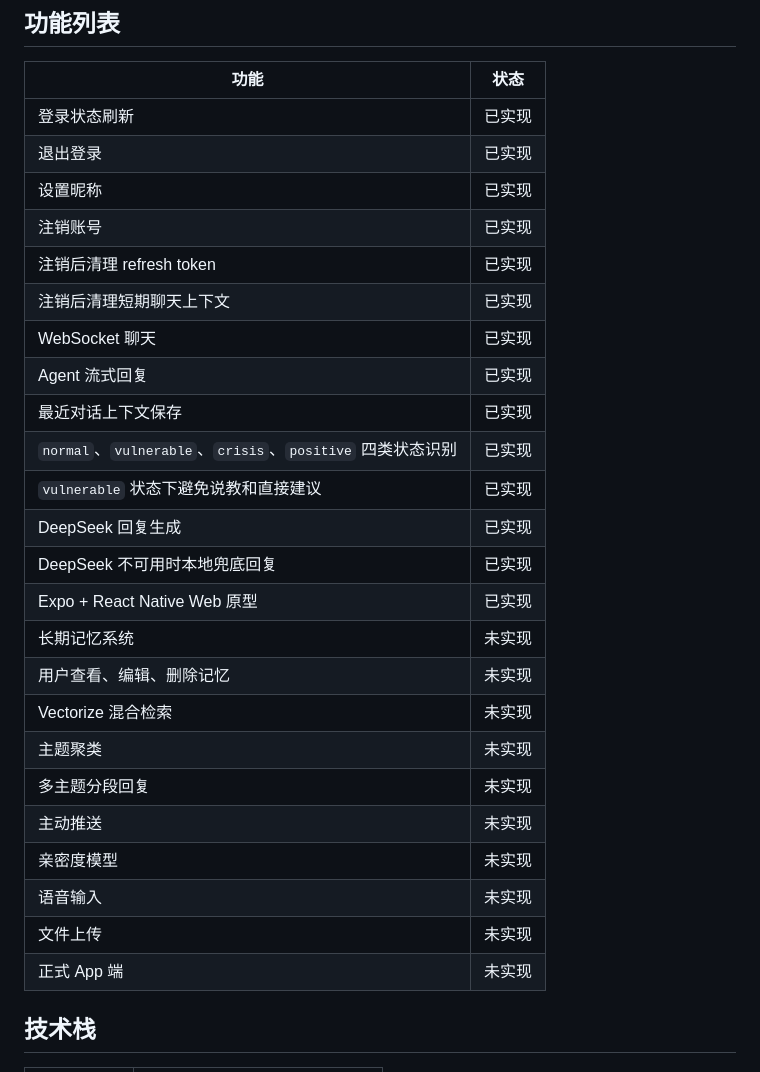
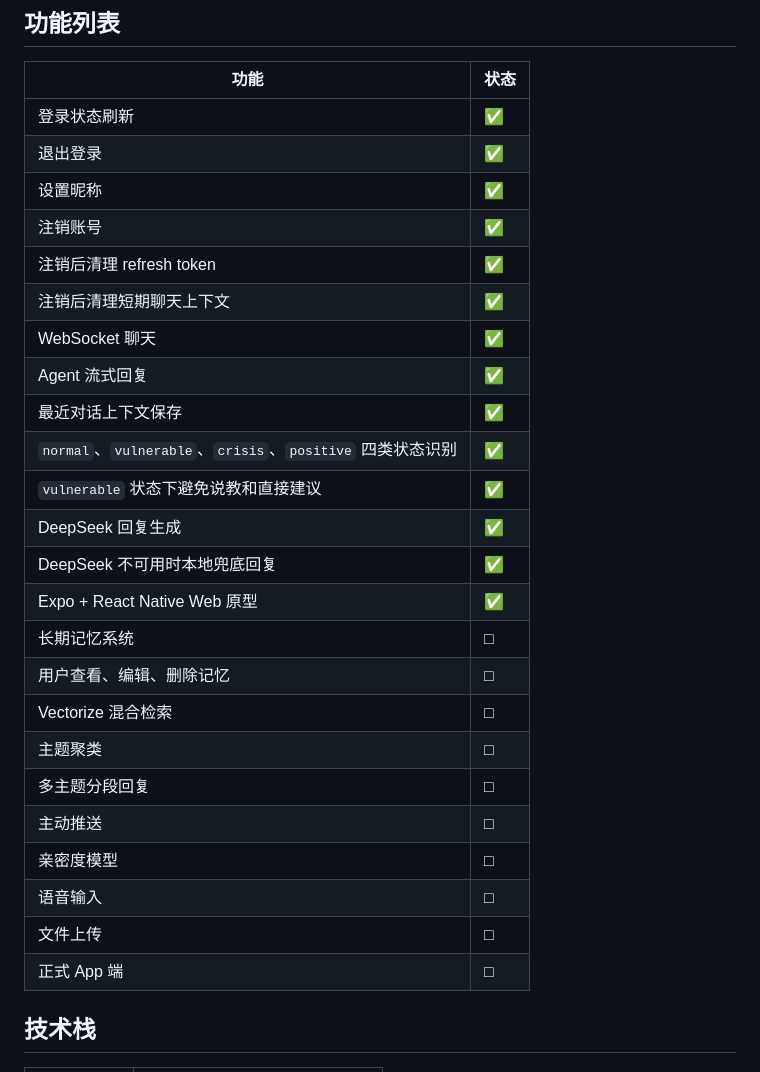
Before and after one commit to harmonarch/kokaka-companion, a Markdown page: README.md, the part around the change. Rendered like a GitHub page.

Commit message:
Update feature status icons

```diff
--- a/README.md
+++ b/README.md
@@ -16,30 +16,30 @@ kokaka 希望成为一个能倾听、能记忆、能理解、能支持的陪伴
 
 | 功能 | 状态 |
 |---|---|
-| 登录状态刷新 | 已实现 |
-| 退出登录 | 已实现 |
-| 设置昵称 | 已实现 |
-| 注销账号 | 已实现 |
-| 注销后清理 refresh token | 已实现 |
-| 注销后清理短期聊天上下文 | 已实现 |
-| WebSocket 聊天 | 已实现 |
-| Agent 流式回复 | 已实现 |
-| 最近对话上下文保存 | 已实现 |
-| `normal`、`vulnerable`、`crisis`、`positive` 四类状态识别 | 已实现 |
-| `vulnerable` 状态下避免说教和直接建议 | 已实现 |
-| DeepSeek 回复生成 | 已实现 |
-| DeepSeek 不可用时本地兜底回复 | 已实现 |
-| Expo + React Native Web 原型 | 已实现 |
-| 长期记忆系统 | 未实现 |
-| 用户查看、编辑、删除记忆 | 未实现 |
-| Vectorize 混合检索 | 未实现 |
-| 主题聚类 | 未实现 |
-| 多主题分段回复 | 未实现 |
-| 主动推送 | 未实现 |
-| 亲密度模型 | 未实现 |
-| 语音输入 | 未实现 |
-| 文件上传 | 未实现 |
-| 正式 App 端 | 未实现 |
+| 登录状态刷新 | ✅ |
+| 退出登录 | ✅ |
+| 设置昵称 | ✅ |
+| 注销账号 | ✅ |
+| 注销后清理 refresh token | ✅ |
+| 注销后清理短期聊天上下文 | ✅ |
+| WebSocket 聊天 | ✅ |
+| Agent 流式回复 | ✅ |
+| 最近对话上下文保存 | ✅ |
+| `normal`、`vulnerable`、`crisis`、`positive` 四类状态识别 | ✅ |
+| `vulnerable` 状态下避免说教和直接建议 | ✅ |
+| DeepSeek 回复生成 | ✅ |
+| DeepSeek 不可用时本地兜底回复 | ✅ |
+| Expo + React Native Web 原型 | ✅ |
+| 长期记忆系统 | □ |
+| 用户查看、编辑、删除记忆 | □ |
+| Vectorize 混合检索 | □ |
+| 主题聚类 | □ |
+| 多主题分段回复 | □ |
+| 主动推送 | □ |
+| 亲密度模型 | □ |
+| 语音输入 | □ |
+| 文件上传 | □ |
+| 正式 App 端 | □ |
 
 ## 技术栈
 
```
